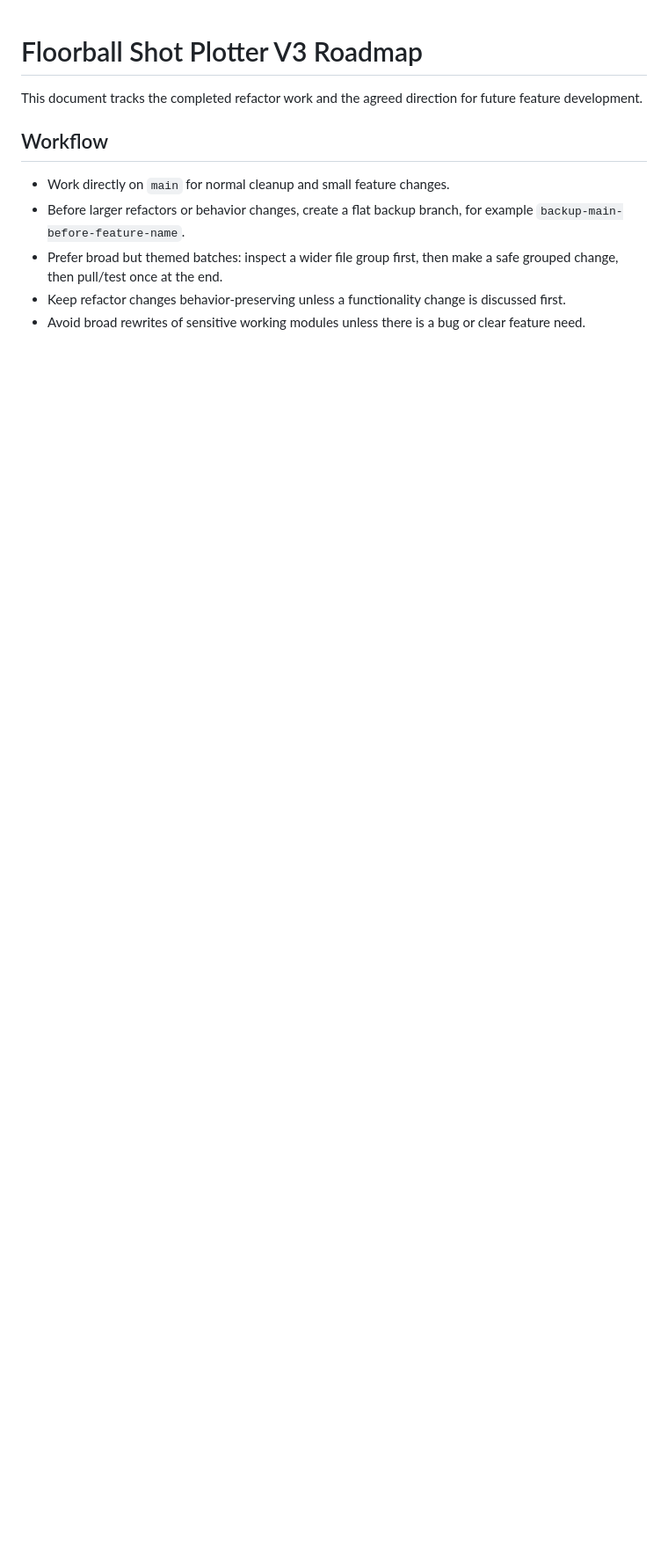
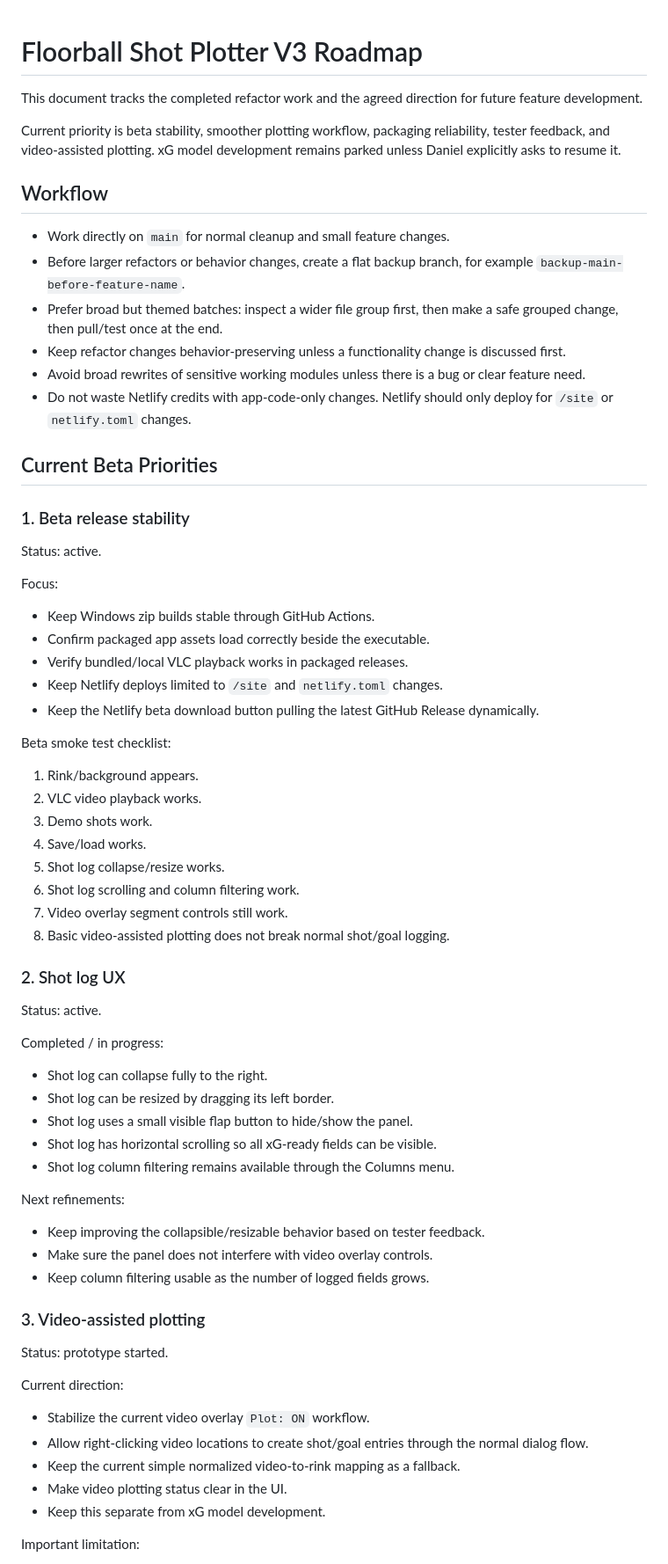
Before and after one commit to Hekkipekki/Floorball-Shot-Plotter-V3, a Markdown page: ROADMAP.md, the part around one of its changes. Shown at 88% size. GitHub-like rendering; blank space fills up the shorter version.

```diff
--- a/ROADMAP.md
+++ b/ROADMAP.md
@@ -1,6 +1,8 @@
 # Floorball Shot Plotter V3 Roadmap
 
 This document tracks the completed refactor work and the agreed direction for future feature development.
+
+Current priority is beta stability, smoother plotting workflow, packaging reliability, tester feedback, and video-assisted plotting. xG model development remains parked unless Daniel explicitly asks to resume it.
 
 ## Workflow
 
@@ -9,3 +11,62 @@ This document tracks the completed refactor work and the agreed direction for fu
 - Prefer broad but themed batches: inspect a wider file group first, then make a safe grouped change, then pull/test once at the end.
 - Keep refactor changes behavior-preserving unless a functionality change is discussed first.
 - Avoid broad rewrites of sensitive working modules unless there is a bug or clear feature need.
+- Do not waste Netlify credits with app-code-only changes. Netlify should only deploy for `/site` or `netlify.toml` changes.
+
+## Current Beta Priorities
+
+### 1. Beta release stability
+
+Status: active.
+
+Focus:
+
+- Keep Windows zip builds stable through GitHub Actions.
+- Confirm packaged app assets load correctly beside the executable.
+- Verify bundled/local VLC playback works in packaged releases.
+- Keep Netlify deploys limited to `/site` and `netlify.toml` changes.
+- Keep the Netlify beta download button pulling the latest GitHub Release dynamically.
+
+Beta smoke test checklist:
+
+1. Rink/background appears.
+2. VLC video playback works.
+3. Demo shots work.
+4. Save/load works.
+5. Shot log collapse/resize works.
+6. Shot log scrolling and column filtering work.
+7. Video overlay segment controls still work.
+8. Basic video-assisted plotting does not break normal shot/goal logging.
+
+### 2. Shot log UX
+
+Status: active.
+
+Completed / in progress:
+
+- Shot log can collapse fully to the right.
+- Shot log can be resized by dragging its left border.
+- Shot log uses a small visible flap button to hide/show the panel.
+- Shot log has horizontal scrolling so all xG-ready fields can be visible.
+- Shot log column filtering remains available through the Columns menu.
+
+Next refinements:
+
+- Keep improving the collapsible/resizable behavior based on tester feedback.
+- Make sure the panel does not interfere with video overlay controls.
+- Keep column filtering usable as the number of logged fields grows.
+
+### 3. Video-assisted plotting
+
+Status: prototype started.
+
+Current direction:
+
+- Stabilize the current video overlay `Plot: ON` workflow.
+- Allow right-clicking video locations to create shot/goal entries through the normal dialog flow.
+- Keep the current simple normalized video-to-rink mapping as a fallback.
+- Make video plotting status clear in the UI.
+- Keep this separate from xG model development.
+
+Important limitation:
+
```
Also changed, not shown: other parts of ROADMAP.md (+84 -16 lines).
